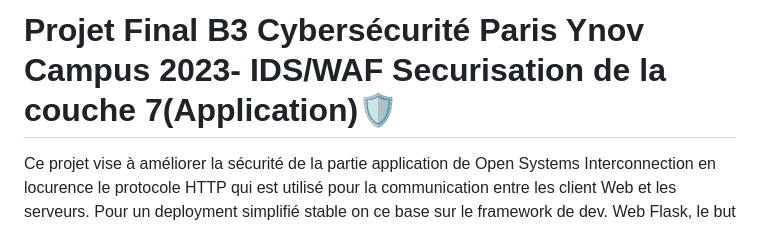
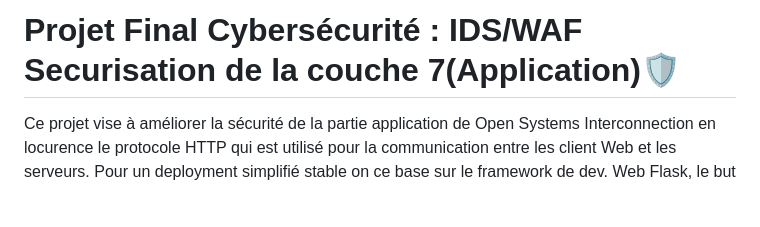
Before and after one commit to nesrine-azzam/Projet_Security, a Markdown page: README.md, the part around the change. GitHub-like rendering; blank space fills up the shorter version.

```diff
--- a/README.md
+++ b/README.md
@@ -1,4 +1,4 @@
-# Projet Final B3 Cybersécurité Paris Ynov Campus 2023- IDS/WAF Securisation de la couche 7(Application)🛡️
+# Projet Final Cybersécurité : IDS/WAF Securisation de la couche 7(Application)🛡️
 Ce projet vise à améliorer la sécurité de la partie application de Open Systems Interconnection en locurence le protocole HTTP qui est utilisé pour la communication entre les client Web et les serveurs. Pour un deployment simplifié stable on ce base sur le framework de dev. Web Flask, le but de l'exercice est de deployer un eventaille de techniques et fonctionnalitées de securité pour pré-munir les actions malveillantes lié à la couche 7, en détectant et bloquant les attaques par force brute, les injections SQL, les ataques XSS et Les agents d'automatisation d'attaque connu en Cyber-Sécurité. ET fournir également un système de logging pour garder une trace des requêtes malveillantes et des adresses IP associées, comportement correspondant à un WAF (Web Application Firewall).
 
 ## Membres de l'equipe
```
